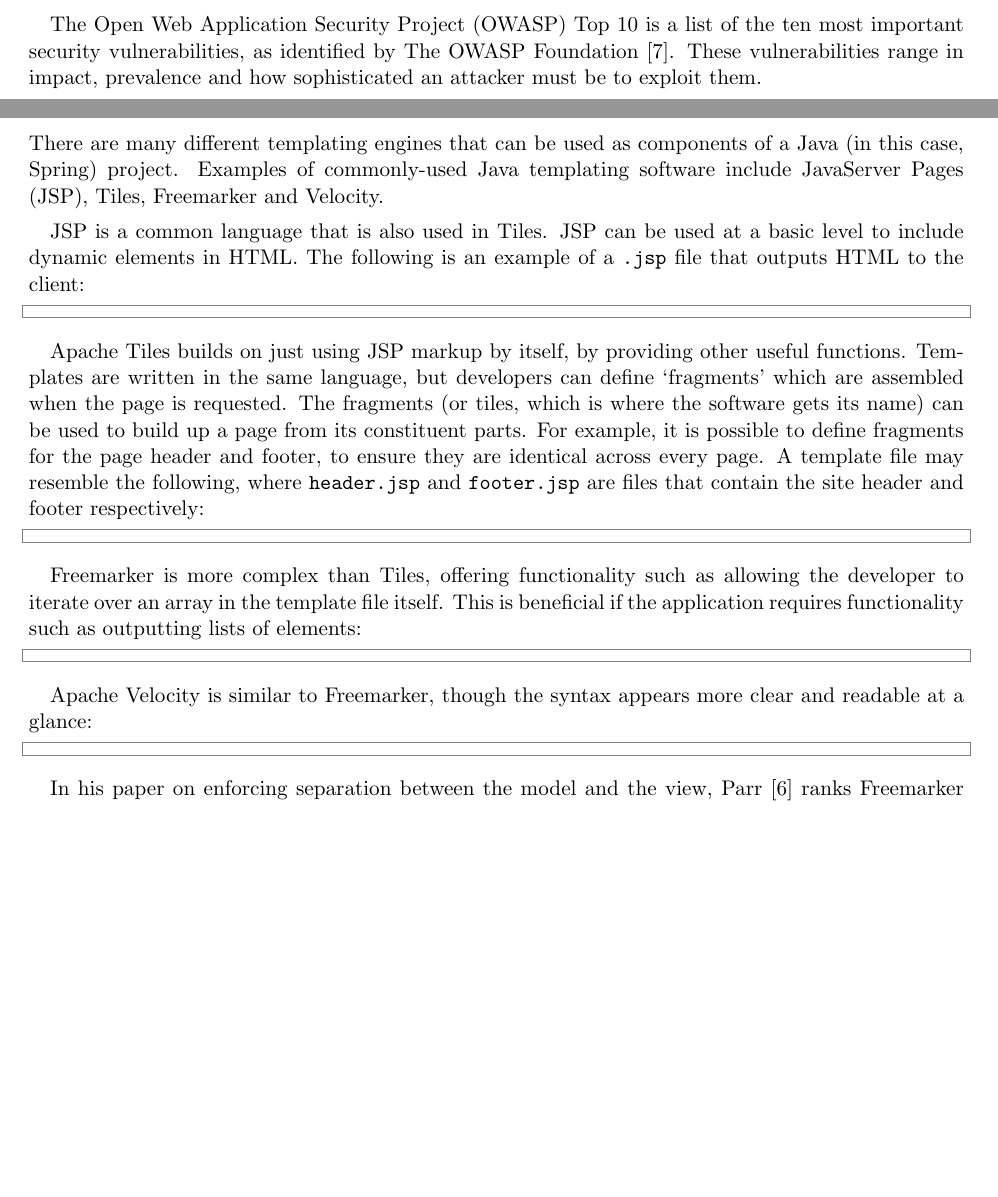
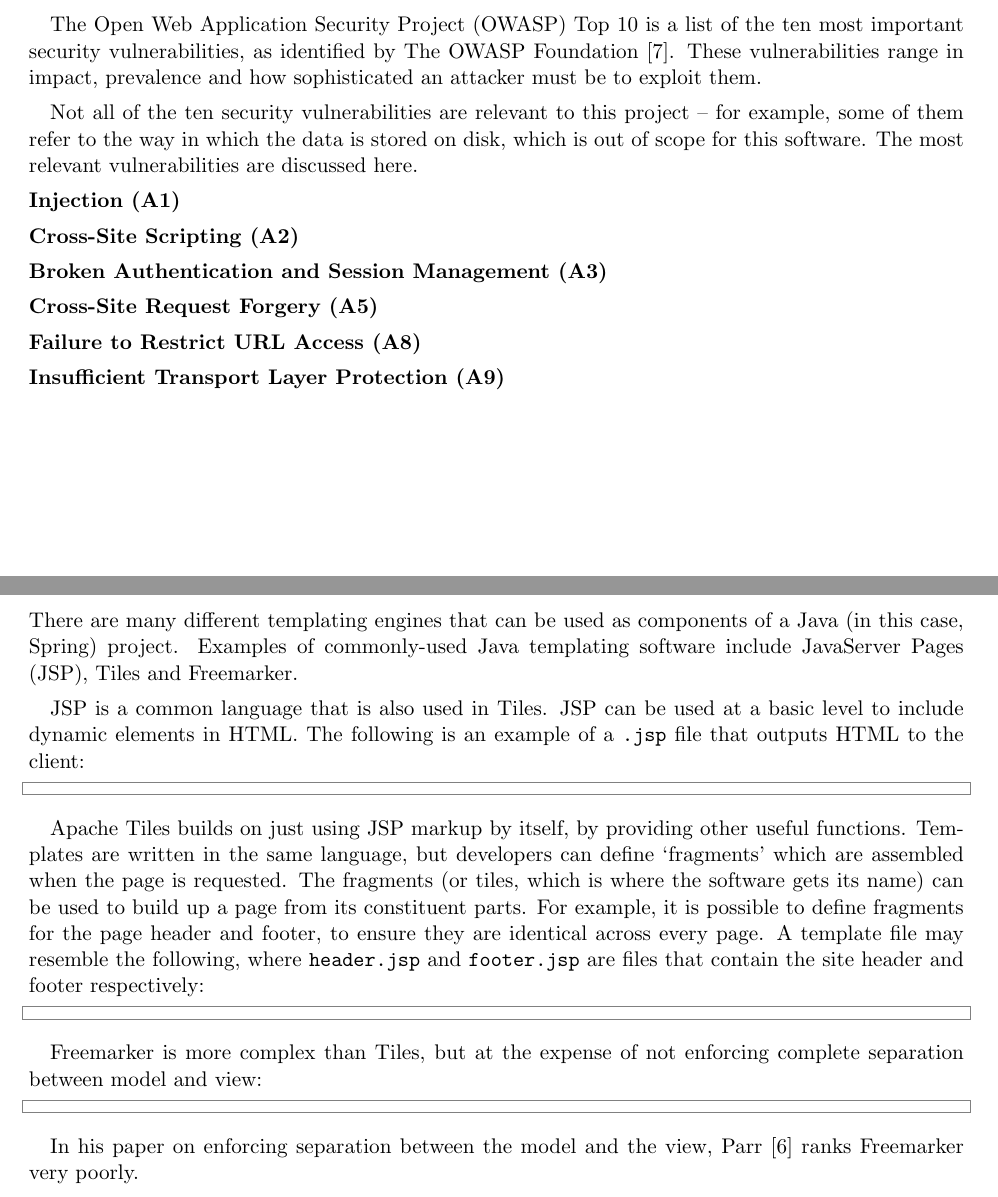
Before and after one commit to alexmuller/york-dissertation, a LaTeX paper (Project.tex): two parts of pages 10 and 17 of 38 before the commit and two parts of pages 10 and 18 of 39 after it, joined at a grey line, cut so that both start at the same text, the shorter picture padded with empty space. Compiled offline with pdfLaTeX.

Commit message:
Misc (security research)

```diff
--- a/Project.tex
+++ b/Project.tex
@@ -588,12 +586,28 @@
 technical methods that should be used to prevent unwanted disclosure of
 information.
 
-% Todo: a basic overview of the OWASP top 10 vulnerabilities here
-
 The \gls{owasp} Top 10 is a list of the ten most important security
 vulnerabilities, as identified by The \gls{owasp} Foundation
 \cite{OWASPTop10_2010}. These vulnerabilities range in impact, prevalence and
 how sophisticated an attacker must be to exploit them.
+
+Not all of the ten security vulnerabilities are relevant to this project --
+for example, some of them refer to the way in which the data is stored on
+disk, which is out of scope for this software. The most relevant
+vulnerabilities are discussed here.
+
+\noindent{\textbf{Injection (A1)}}
+
+\noindent{\textbf{Cross-Site Scripting (A2)}}
+
+\noindent{\textbf{Broken Authentication and Session Management (A3)}}
+
+\noindent{\textbf{Cross-Site Request Forgery (A5)}}
+
+\noindent{\textbf{Failure to Restrict URL Access (A8)}}
+
+\noindent{\textbf{Insufficient Transport Layer Protection (A9)}}
+
 
 \subsection{User testing}
 
@@ -993,7 +1007,7 @@
 
 There are many different templating engines that can be used as components of
 a Java (in this case, Spring) project. Examples of commonly-used Java
-templating software include \gls{jsp}, Tiles, Freemarker and Velocity.
+templating software include \gls{jsp}, Tiles and Freemarker.
 
 % Plain old JSP
 
@@ -1031,10 +1045,8 @@
 
 % Freemarker
 
-Freemarker is more complex than Tiles, offering functionality such as allowing
-the developer to iterate over an array in the template file itself. This is
-beneficial if the application requires functionality such as outputting lists
-of elements:
+Freemarker is more complex than Tiles, but at the expense of not enforcing
+complete separation between model and view:
 
 \begin{lstlisting}[language=HTML]
 <html>
@@ -1049,27 +1061,8 @@
 </html>
 \end{lstlisting}
 
-% Apache Velocity
-
-Apache Velocity is similar to Freemarker, though the syntax appears more clear
-and readable at a glance:
-
-\begin{lstlisting}[language=HTML]
-<html>
-  #include("header.vm")
-  <h1>Welcome to the module allocation system, $student_name!</h1>
-  <p>These are the $modules.size() modules you have been allocated:</p>
-  <ul>
-  #foreach($m in $modules)
-    <li>$m.name ($m.code)</li>
-  #end
-  </ul>
-</html>
-\end{lstlisting}
-
 In his paper on enforcing separation between the model and the view, Parr
-\cite{Parr2004templateengines} ranks Freemarker very poorly and Velocity more
-favourably.
+\cite{Parr2004templateengines} ranks Freemarker very poorly.
 
 % StringTemplate
 
```
Also changed, not shown: Project.tex (7 more changed lines).
